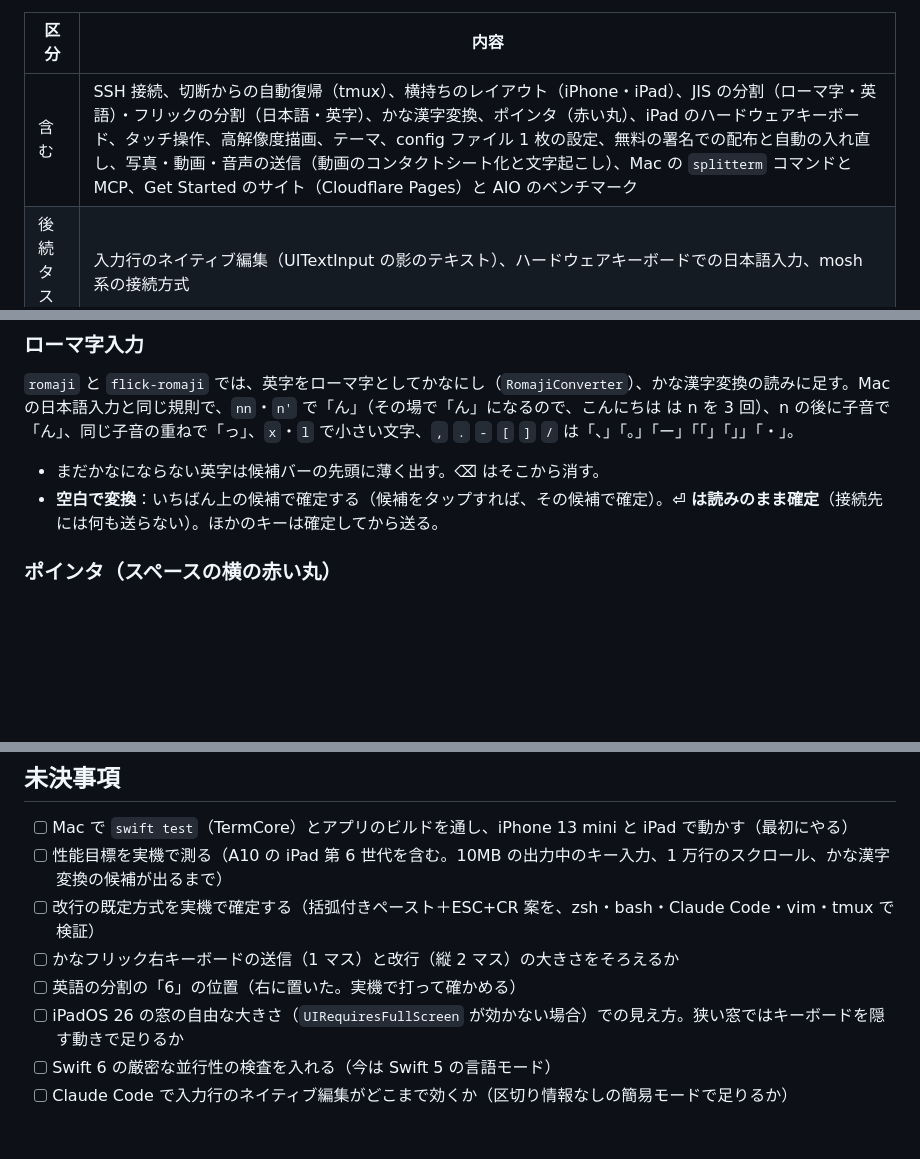
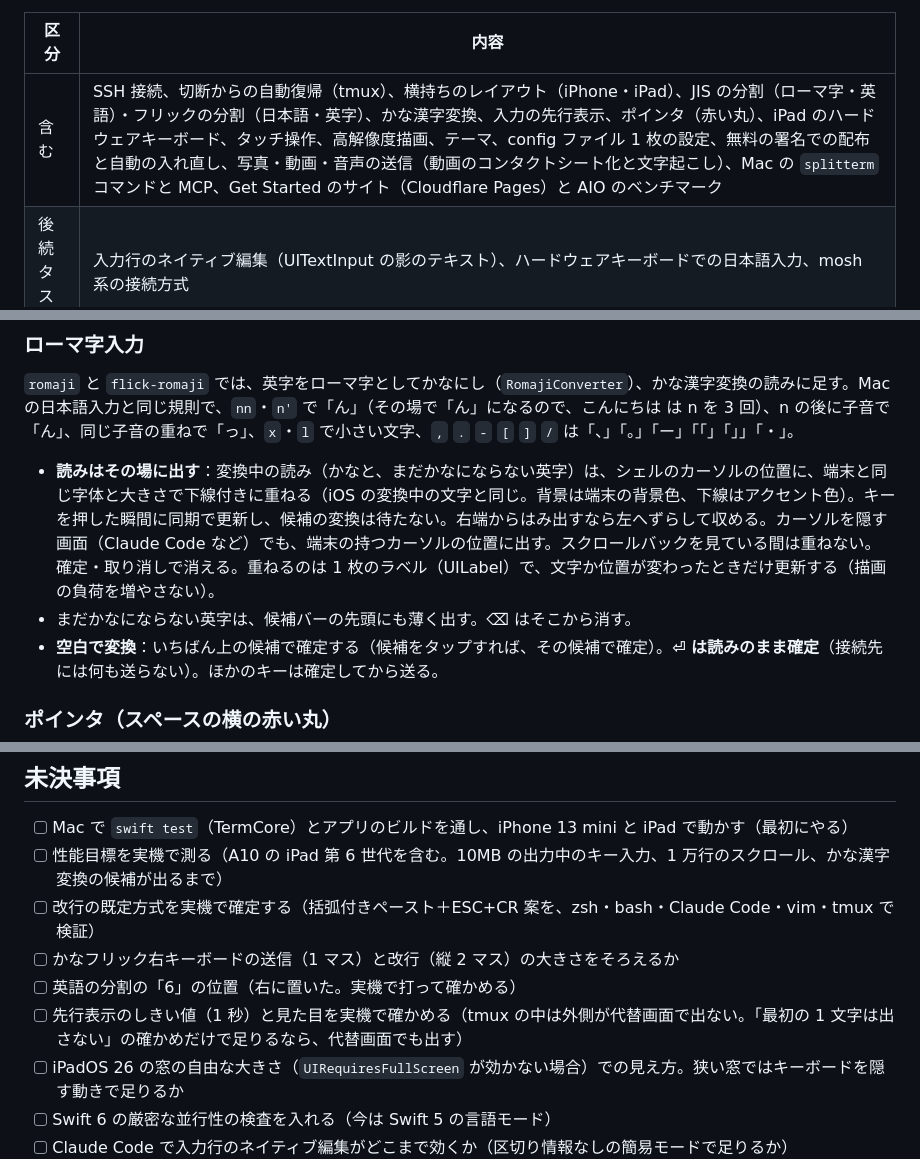
Before and after one commit to DKen-DevCat/Mobile-SSH-Client---Split-Keyboard, a Markdown page: docs/design.md, 3 parts joined by grey strips. GitHub-like rendering; blank space fills up the shorter version.

```diff
--- a/docs/design.md
+++ b/docs/design.md
@@ -12,7 +12,7 @@ iPhone と iPad 向けに、SSH 先のシェルを操作するネイティブの
 
 | 区分 | 内容 |
 | --- | --- |
-| 含む | SSH 接続、切断からの自動復帰（tmux）、横持ちのレイアウト（iPhone・iPad）、JIS の分割（ローマ字・英語）・フリックの分割（日本語・英字）、かな漢字変換、ポインタ（赤い丸）、iPad のハードウェアキーボード、タッチ操作、高解像度描画、テーマ、config ファイル 1 枚の設定、無料の署名での配布と自動の入れ直し、写真・動画・音声の送信（動画のコンタクトシート化と文字起こし）、Mac の `splitterm` コマンドと MCP、Get Started のサイト（Cloudflare Pages）と AIO のベンチマーク |
+| 含む | SSH 接続、切断からの自動復帰（tmux）、横持ちのレイアウト（iPhone・iPad）、JIS の分割（ローマ字・英語）・フリックの分割（日本語・英字）、かな漢字変換、入力の先行表示、ポインタ（赤い丸）、iPad のハードウェアキーボード、タッチ操作、高解像度描画、テーマ、config ファイル 1 枚の設定、無料の署名での配布と自動の入れ直し、写真・動画・音声の送信（動画のコンタクトシート化と文字起こし）、Mac の `splitterm` コマンドと MCP、Get Started のサイト（Cloudflare Pages）と AIO のベンチマーク |
 | 後続タスク | 入力行のネイティブ編集（UITextInput の影のテキスト）、ハードウェアキーボードでの日本語入力、mosh 系の接続方式 |
 | 拡張 | Haiku を指揮役にしたエージェントハーネス |
 | 含まない | 縦持ち、iOS のシステムキーボード、App Store・TestFlight での配布、SFTP・ポート転送（メディアは SSH の exec で送る）、アプリ内での AI コマンド生成、クラウド同期、絵文字パレット、独自ドメイン |
@@ -212,7 +212,8 @@ Ghostty と同じく、**config ファイル 1 枚**ですべてを決める。
 
 `romaji` と `flick-romaji` では、英字をローマ字としてかなにし（`RomajiConverter`）、かな漢字変換の読みに足す。Mac の日本語入力と同じ規則で、`nn`・`n'` で「ん」（その場で「ん」になるので、こんにちは は n を 3 回）、n の後に子音で「ん」、同じ子音の重ねで「っ」、`x`・`l` で小さい文字、`,` `.` `-` `[` `]` `/` は「、」「。」「ー」「「」「」」「・」。
 
-- まだかなにならない英字は候補バーの先頭に薄く出す。⌫ はそこから消す。
+- **読みはその場に出す**：変換中の読み（かなと、まだかなにならない英字）は、シェルのカーソルの位置に、端末と同じ字体と大きさで下線付きに重ねる（iOS の変換中の文字と同じ。背景は端末の背景色、下線はアクセント色）。キーを押した瞬間に同期で更新し、候補の変換は待たない。右端からはみ出すなら左へずらして収める。カーソルを隠す画面（Claude Code など）でも、端末の持つカーソルの位置に出す。スクロールバックを見ている間は重ねない。確定・取り消しで消える。重ねるのは 1 枚のラベル（UILabel）で、文字か位置が変わったときだけ更新する（描画の負荷を増やさない）。
+- まだかなにならない英字は、候補バーの先頭にも薄く出す。⌫ はそこから消す。
 - **空白で変換**：いちばん上の候補で確定する（候補をタップすれば、その候補で確定）。**⏎ は読みのまま確定**（接続先には何も送らない）。ほかのキーは確定してから送る。
 
 ### ポインタ（スペースの横の赤い丸）
@@ -574,6 +590,7 @@ Sakana AI の Conductor は、7B の小さなモデルが質問ごとに作業
 - [ ] 改行の既定方式を実機で確定する（括弧付きペースト＋ESC+CR 案を、zsh・bash・Claude Code・vim・tmux で検証）
 - [ ] かなフリック右キーボードの送信（1 マス）と改行（縦 2 マス）の大きさをそろえるか
 - [ ] 英語の分割の「6」の位置（右に置いた。実機で打って確かめる）
+- [ ] 先行表示のしきい値（1 秒）と見た目を実機で確かめる（tmux の中は外側が代替画面で出ない。「最初の 1 文字は出さない」の確かめだけで足りるなら、代替画面でも出す）
 - [ ] iPadOS 26 の窓の自由な大きさ（`UIRequiresFullScreen` が効かない場合）での見え方。狭い窓ではキーボードを隠す動きで足りるか
 - [ ] Swift 6 の厳密な並行性の検査を入れる（今は Swift 5 の言語モード）
 - [ ] Claude Code で入力行のネイティブ編集がどこまで効くか（区切り情報なしの簡易モードで足りるか）
```
Also changed, not shown: other parts of docs/design.md (+19 -4 lines).
